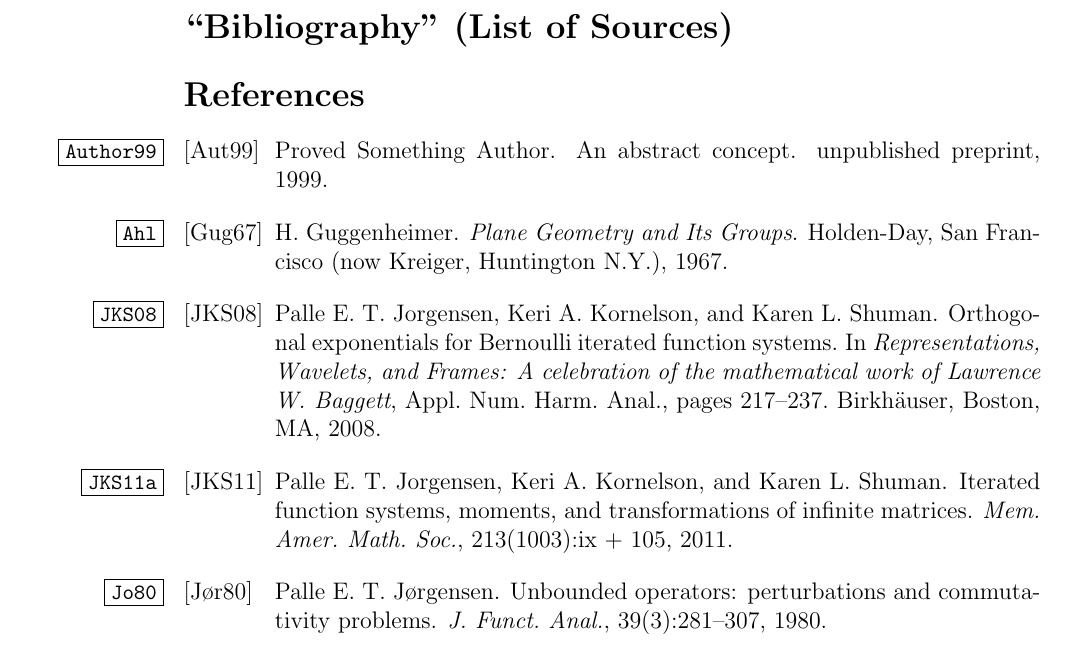
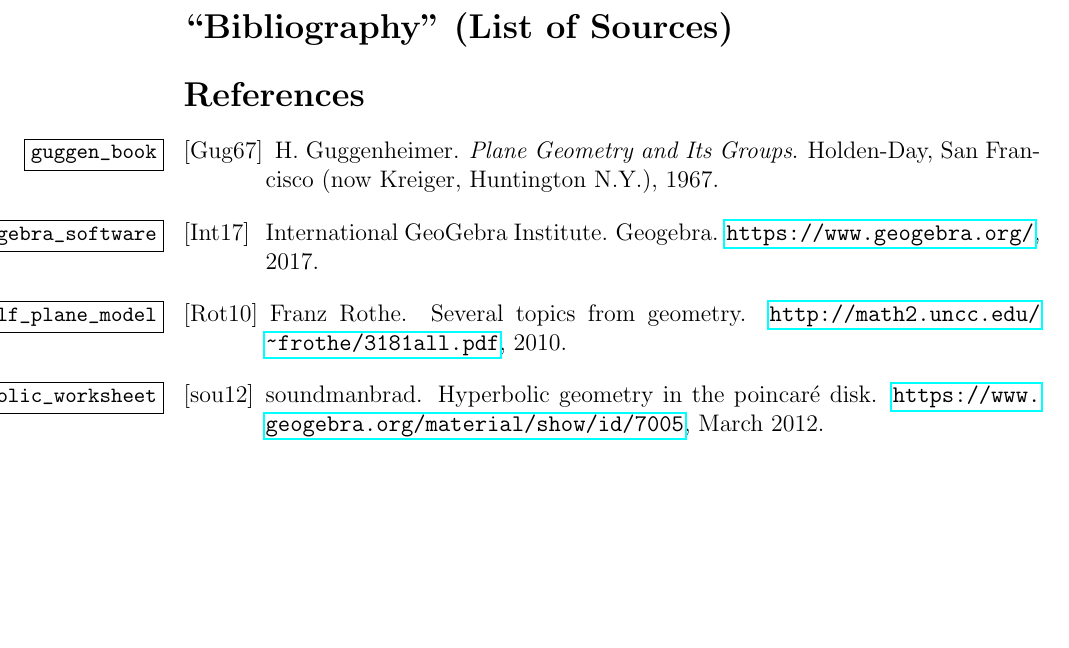
Before and after one commit to blinderm/317-paper, a LaTeX paper (paper/paper/blinderman_anna_goldberg_logan_317_paper.tex, which reads paper/paper/bib.bib): part of page 26 of 26, cut so that both start at the same text, the shorter picture padded with empty space. Compiled offline with pdfLaTeX.

Commit message:
added software citations

```diff
--- a/paper/paper/bib.bib
+++ b/paper/paper/bib.bib
@@ -9,20 +9,15 @@
 %You can download BibTeX citation formats from MathSciNet, but here are some major %examples:
 %%%%%%%%%%%%%%%%%%%%%%%%%%%%%%%%%%%%%%%%%%%%%%%
 
- H. Guggenheimer, ,, 1967, Chap, 9.
-
- @book{Ahl,
+ @book{guggen_book,
     AUTHOR = {Guggenheimer, H.},
      TITLE = {Plane Geometry and Its Groups},
  PUBLISHER = {Holden-Day, San Francisco (now Kreiger, Huntington N.Y.)},
-      YEAR = {1967},
-    % PAGES = {xii+247},
-     CHAPTER = {9},
+      YEAR = 1967,
+     PAGES = {???},
+     CHAPTER = 9,
    MRCLASS = {???},
   MRNUMBER = {???},
 MRREVIEWER = {???},
 }
 
-
-@unpublished{Author99,
-    AUTHOR = {Author, Proved Something},
@@ -32,3 +24,14 @@ MRREVIEWER = {???},
-     YEAR = {1999},
+@software{geogebra_software,
+author =   {{International GeoGebra Institute}},
+title =    {Geogebra},
+howpublished = {\url{https://www.geogebra.org/}},
+year = {2017}
 }
 
+@software{hyperbolic_worksheet,
+author =   {{soundmanbrad}},
+title =    {Hyperbolic Geometry in the Poincar\'e Disk},
+howpublished = {\url{https://www.geogebra.org/material/show/id/7005}},
+year = {2012},
+month = {March},
+day = {27}
@@ -45,25 +38,6 @@ MRREVIEWER = {P. Lelong},
 }
 
-@article{JKS11a,
-    AUTHOR = {Jorgensen, Palle E.~T. and Kornelson, Keri A. and Shuman,
-              Karen L.},
-     TITLE = {Iterated function systems, moments, and transformations of infinite matrices},
-        JOURNAL = {Mem. Amer. Math. Soc.},
-  FJOURNAL = {Memoirs of the American Mathematical Society},
-    VOLUME = {213},
-      YEAR = {2011},
-    NUMBER = {1003},
-     PAGES = {ix + 105},
-     }
-
-
-
-@incollection {JKS08,
-    AUTHOR = {Jorgensen, Palle E.~T. and Kornelson, Keri A. and Shuman, Karen L.},
-     TITLE = {Orthogonal exponentials for {B}ernoulli iterated function systems},
- BOOKTITLE = {Representations, Wavelets, and Frames: A celebration of the mathematical work of Lawrence W. Baggett},
-    SERIES = {Appl. Num. Harm. Anal.},
-     PAGES = {217--237},
- PUBLISHER = {Birkh\"{a}user},
-   ADDRESS = {Boston, MA},
-      YEAR = {2008},
+@misc{half_plane_model,
+author = {Rothe, Franz},
+title = {Several Topics From Geometry},
+year = {2010},
@@ -72,9 +47,0 @@ MRREVIEWER = {P. Lelong},
-@article {Jo80,
-    AUTHOR = {J{\o}rgensen, Palle E. T.},
-     TITLE = {Unbounded operators: perturbations and commutativity problems},
-   JOURNAL = {J. Funct. Anal.},
-  FJOURNAL = {Journal of Functional Analysis},
-    VOLUME = {39},
-      YEAR = {1980},
-    NUMBER = {3},
-     PAGES = {281--307},
```
Also changed, not shown: paper/paper/blinderman_anna_goldberg_logan_317_paper.tex (line endings or trailing spaces), paper/paper/bib.bib (37 more changed lines).
